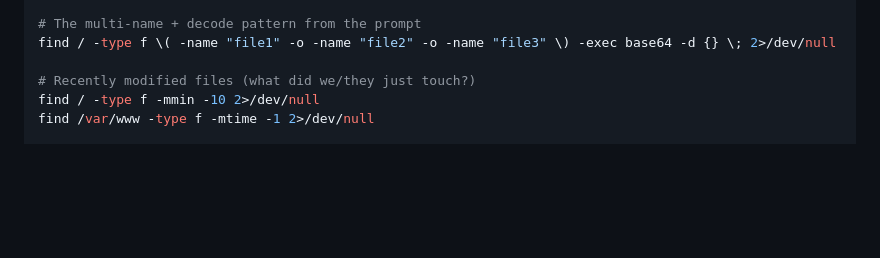
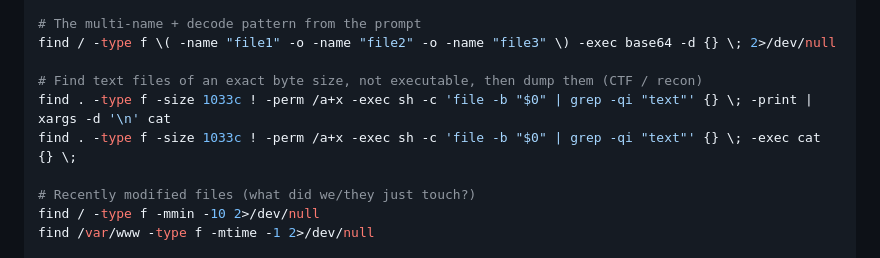
Before and after one commit to cyb3rg4mb1t/cybersheets, a Markdown page: tools/find.md, the part around the change. Drawn GitHub-style; blank space fills up the shorter version.

Commit message:
docs: add exact-size text-file find+cat recipes

```diff
--- a/tools/find.md
+++ b/tools/find.md
@@ -79,6 +79,10 @@ find / -type f -name "*.txt" -exec grep -iE "pass|pwd|secret|token" {} + 2>/dev/
 # The multi-name + decode pattern from the prompt
 find / -type f \( -name "file1" -o -name "file2" -o -name "file3" \) -exec base64 -d {} \; 2>/dev/null
 
+# Find text files of an exact byte size, not executable, then dump them (CTF / recon)
+find . -type f -size 1033c ! -perm /a+x -exec sh -c 'file -b "$0" | grep -qi "text"' {} \; -print | xargs -d '\n' cat
+find . -type f -size 1033c ! -perm /a+x -exec sh -c 'file -b "$0" | grep -qi "text"' {} \; -exec cat {} \;
+
 # Recently modified files (what did we/they just touch?)
 find / -type f -mmin -10 2>/dev/null
 find /var/www -type f -mtime -1 2>/dev/null
```
